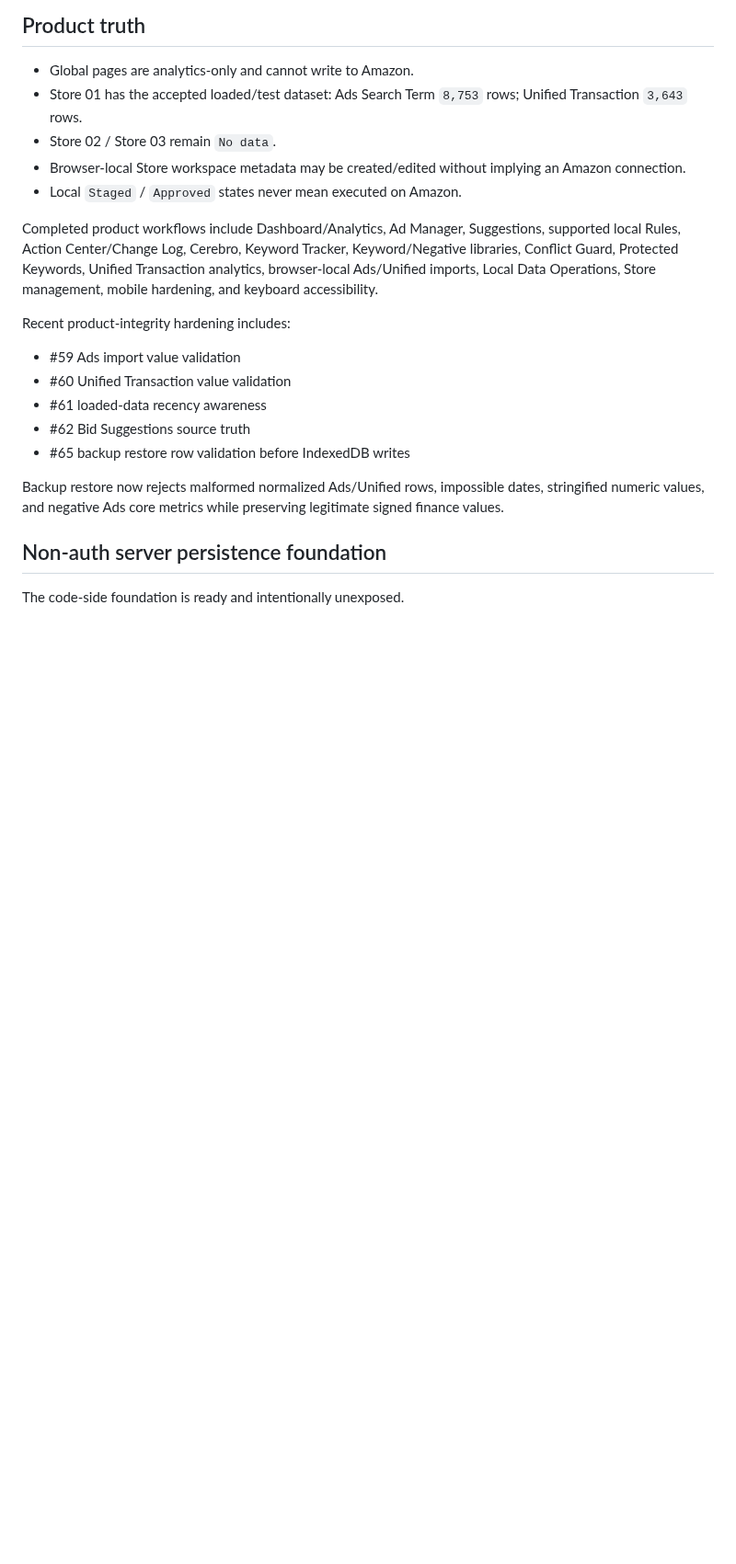
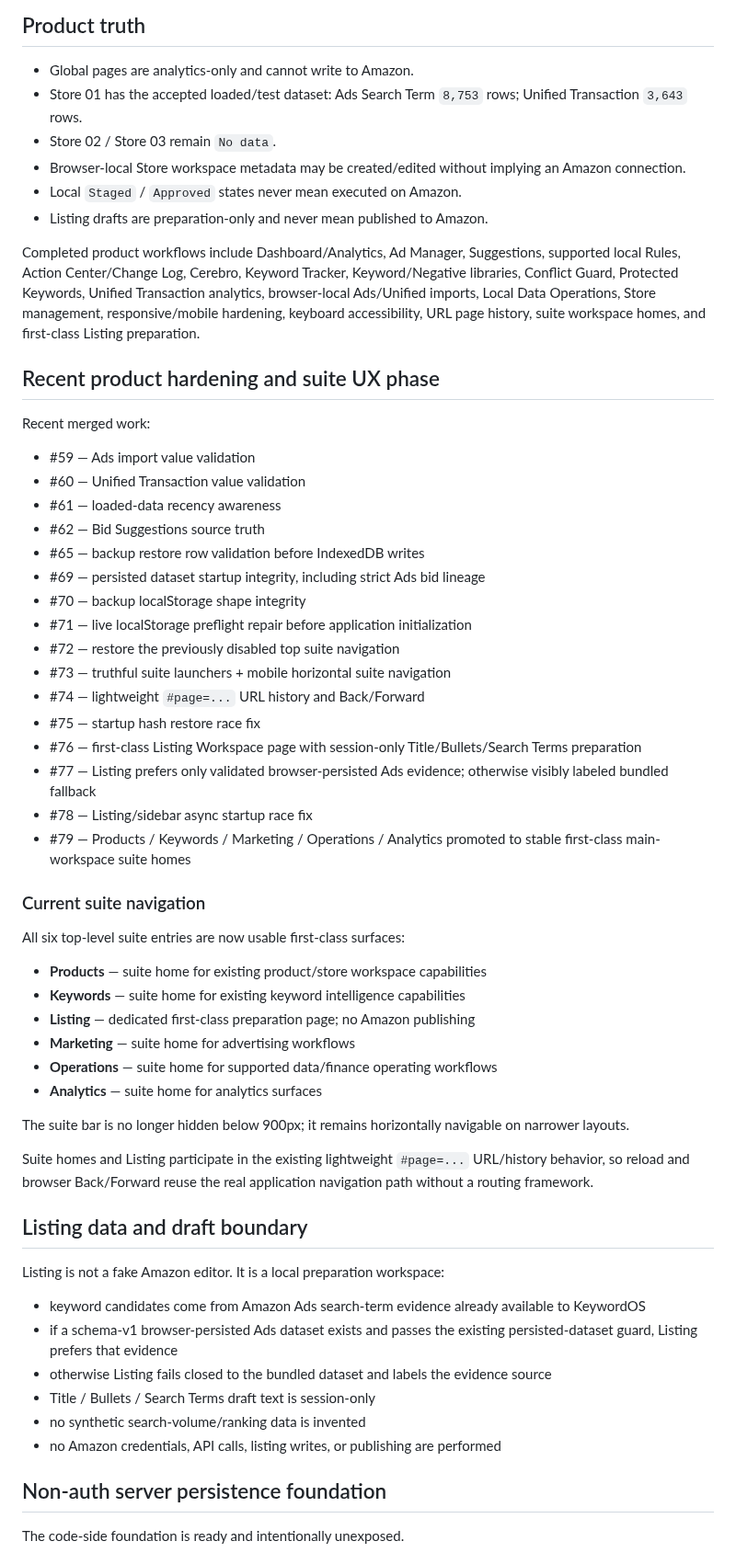
Before and after one commit to mrtanshiyue/amazon-keyword-intelligence, a Markdown page: README.md, the part around one of its changes. Shown at 92% size. Drawn GitHub-style; blank space fills up the shorter version.

Commit message:
Sync README through suite UX phase

```diff
--- a/README.md
+++ b/README.md
@@ -89,18 +102,56 @@ It emits PASS/FAIL only. It must not be silently expanded into Access identity/s
 - Store 02 / Store 03 remain `No data`.
 - Browser-local Store workspace metadata may be created/edited without implying an Amazon connection.
 - Local `Staged` / `Approved` states never mean executed on Amazon.
+- Listing drafts are preparation-only and never mean published to Amazon.
 
-Completed product workflows include Dashboard/Analytics, Ad Manager, Suggestions, supported local Rules, Action Center/Change Log, Cerebro, Keyword Tracker, Keyword/Negative libraries, Conflict Guard, Protected Keywords, Unified Transaction analytics, browser-local Ads/Unified imports, Local Data Operations, Store management, mobile hardening, and keyboard accessibility.
+Completed product workflows include Dashboard/Analytics, Ad Manager, Suggestions, supported local Rules, Action Center/Change Log, Cerebro, Keyword Tracker, Keyword/Negative libraries, Conflict Guard, Protected Keywords, Unified Transaction analytics, browser-local Ads/Unified imports, Local Data Operations, Store management, responsive/mobile hardening, keyboard accessibility, URL page history, suite workspace homes, and first-class Listing preparation.
 
-Recent product-integrity hardening includes:
+## Recent product hardening and suite UX phase
 
-- #59 Ads import value validation
-- #60 Unified Transaction value validation
-- #61 loaded-data recency awareness
-- #62 Bid Suggestions source truth
-- #65 backup restore row validation before IndexedDB writes
+Recent merged work:
 
-Backup restore now rejects malformed normalized Ads/Unified rows, impossible dates, stringified numeric values, and negative Ads core metrics while preserving legitimate signed finance values.
+- #59 — Ads import value validation
+- #60 — Unified Transaction value validation
+- #61 — loaded-data recency awareness
+- #62 — Bid Suggestions source truth
+- #65 — backup restore row validation before IndexedDB writes
+- #69 — persisted dataset startup integrity, including strict Ads bid lineage
+- #70 — backup localStorage shape integrity
+- #71 — live localStorage preflight repair before application initialization
+- #72 — restore the previously disabled top suite navigation
+- #73 — truthful suite launchers + mobile horizontal suite navigation
+- #74 — lightweight `#page=...` URL history and Back/Forward
+- #75 — startup hash restore race fix
+- #76 — first-class Listing Workspace page with session-only Title/Bullets/Search Terms preparation
+- #77 — Listing prefers only validated browser-persisted Ads evidence; otherwise visibly labeled bundled fallback
+- #78 — Listing/sidebar async startup race fix
+- #79 — Products / Keywords / Marketing / Operations / Analytics promoted to stable first-class main-workspace suite homes
+
+### Current suite navigation
+
+All six top-level suite entries are now usable first-class surfaces:
+
+- **Products** — suite home for existing product/store workspace capabilities
+- **Keywords** — suite home for existing keyword intelligence capabilities
+- **Listing** — dedicated first-class preparation page; no Amazon publishing
+- **Marketing** — suite home for advertising workflows
+- **Operations** — suite home for supported data/finance operating workflows
+- **Analytics** — suite home for analytics surfaces
+
+The suite bar is no longer hidden below 900px; it remains horizontally navigable on narrower layouts.
+
+Suite homes and Listing participate in the existing lightweight `#page=...` URL/history behavior, so reload and browser Back/Forward reuse the real application navigation path without a routing framework.
+
+## Listing data and draft boundary
+
+Listing is not a fake Amazon editor. It is a local preparation workspace:
+
+- keyword candidates come from Amazon Ads search-term evidence already available to KeywordOS
+- if a schema-v1 browser-persisted Ads dataset exists and passes the existing persisted-dataset guard, Listing prefers that evidence
+- otherwise Listing fails closed to the bundled dataset and labels the evidence source
+- Title / Bullets / Search Terms draft text is session-only
+- no synthetic search-volume/ranking data is invented
+- no Amazon credentials, API calls, listing writes, or publishing are performed
 
 ## Non-auth server persistence foundation
 
```
Also changed, not shown: other parts of README.md (+33 -16 lines).
